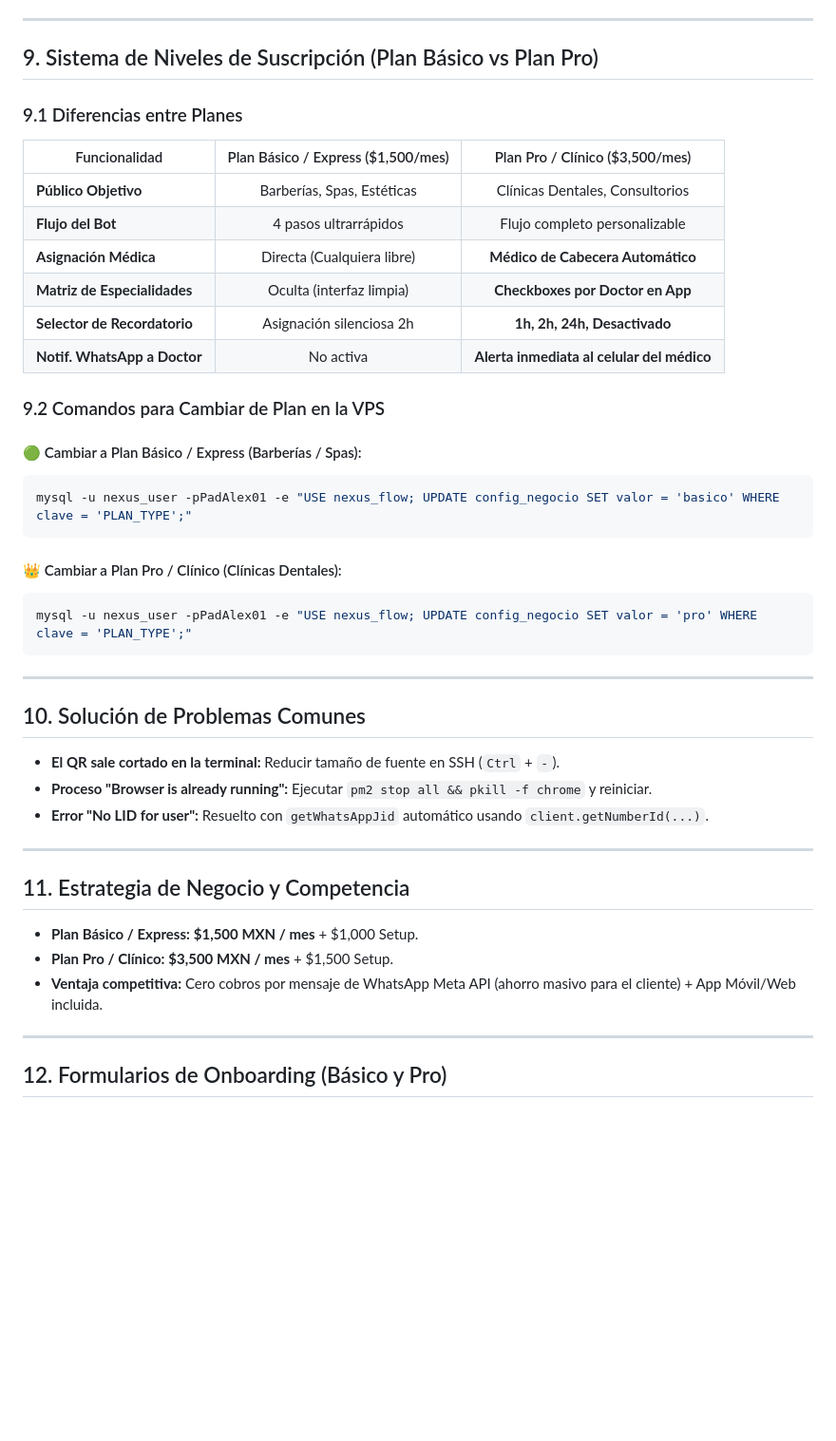
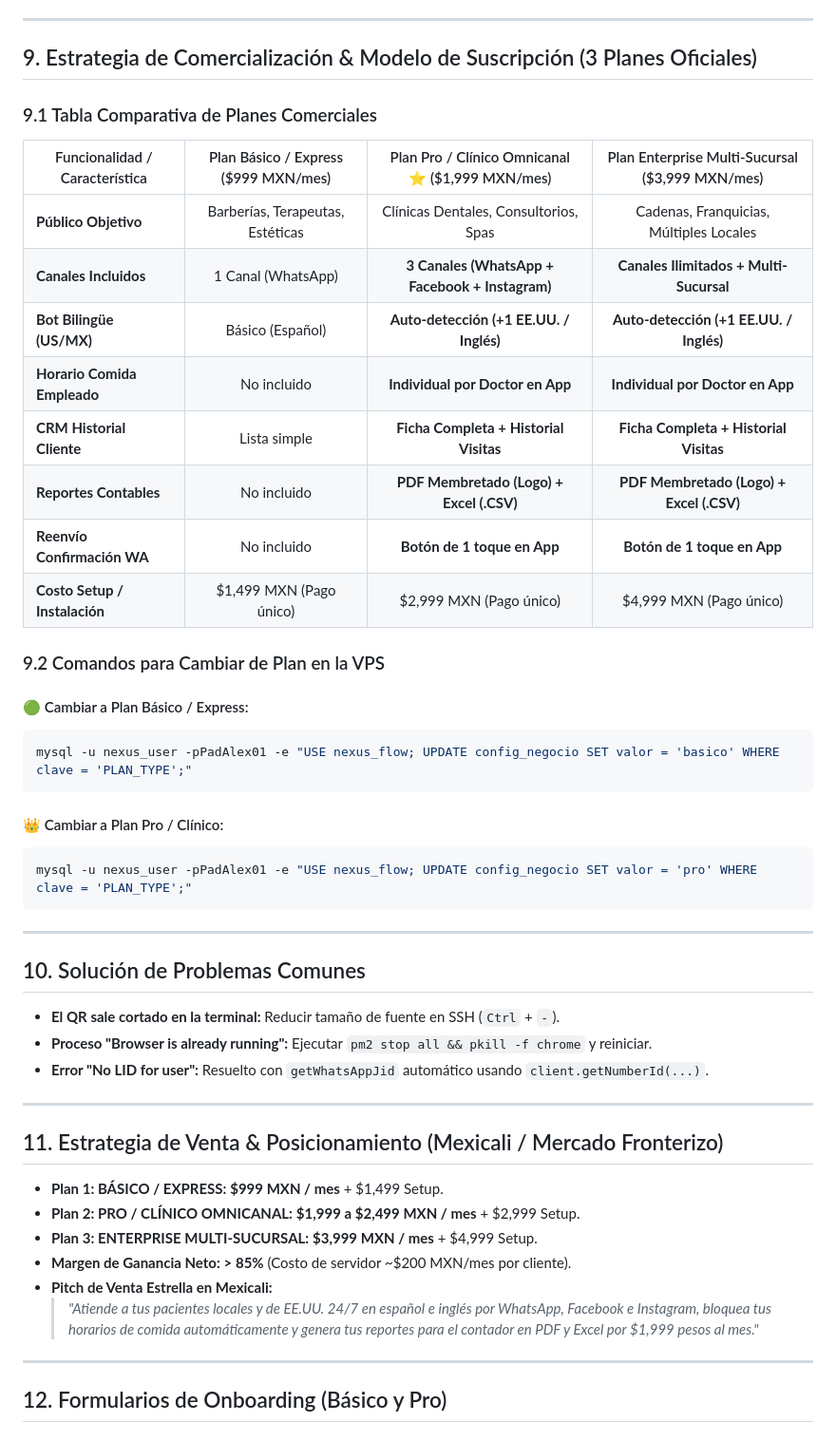
Before and after one commit to padillae12/nexus-engine, a Markdown page: nexus_flow_documentacion.md, the part around the change. Shown at 95% size. Drawn GitHub-style; blank space fills up the shorter version.

Commit message:
docs: add official 3 pricing plans and Mexicali sales strategy to documentation

````diff
--- a/nexus_flow_documentacion.md
+++ b/nexus_flow_documentacion.md
@@ -232,27 +232,29 @@ pm2 restart all
 
 ---
 
-## 9. Sistema de Niveles de Suscripción (Plan Básico vs Plan Pro)
+## 9. Estrategia de Comercialización & Modelo de Suscripción (3 Planes Oficiales)
 
-### 9.1 Diferencias entre Planes
+### 9.1 Tabla Comparativa de Planes Comerciales
 
-| Funcionalidad | Plan Básico / Express ($1,500/mes) | Plan Pro / Clínico ($3,500/mes) |
-|---|:---:|:---:|
-| **Público Objetivo** | Barberías, Spas, Estéticas | Clínicas Dentales, Consultorios |
-| **Flujo del Bot** | 4 pasos ultrarrápidos | Flujo completo personalizable |
-| **Asignación Médica** | Directa (Cualquiera libre) | **Médico de Cabecera Automático** |
-| **Matriz de Especialidades** | Oculta (interfaz limpia) | **Checkboxes por Doctor en App** |
-| **Selector de Recordatorio** | Asignación silenciosa 2h | **1h, 2h, 24h, Desactivado** |
-| **Notif. WhatsApp a Doctor** | No activa | **Alerta inmediata al celular del médico** |
+| Funcionalidad / Característica | Plan Básico / Express ($999 MXN/mes) | Plan Pro / Clínico Omnicanal ⭐ ($1,999 MXN/mes) | Plan Enterprise Multi-Sucursal ($3,999 MXN/mes) |
+|---|:---:|:---:|:---:|
+| **Público Objetivo** | Barberías, Terapeutas, Estéticas | Clínicas Dentales, Consultorios, Spas | Cadenas, Franquicias, Múltiples Locales |
+| **Canales Incluidos** | 1 Canal (WhatsApp) | **3 Canales (WhatsApp + Facebook + Instagram)** | **Canales Ilimitados + Multi-Sucursal** |
+| **Bot Bilingüe (US/MX)** | Básico (Español) | **Auto-detección (+1 EE.UU. / Inglés)** | **Auto-detección (+1 EE.UU. / Inglés)** |
+| **Horario Comida Empleado** | No incluido | **Individual por Doctor en App** | **Individual por Doctor en App** |
+| **CRM Historial Cliente** | Lista simple | **Ficha Completa + Historial Visitas** | **Ficha Completa + Historial Visitas** |
+| **Reportes Contables** | No incluido | **PDF Membretado (Logo) + Excel (.CSV)** | **PDF Membretado (Logo) + Excel (.CSV)** |
+| **Reenvío Confirmación WA** | No incluido | **Botón de 1 toque en App** | **Botón de 1 toque en App** |
+| **Costo Setup / Instalación** | $1,499 MXN (Pago único) | $2,999 MXN (Pago único) | $4,999 MXN (Pago único) |
 
 ### 9.2 Comandos para Cambiar de Plan en la VPS
 
-#### 🟢 Cambiar a Plan Básico / Express (Barberías / Spas):
+#### 🟢 Cambiar a Plan Básico / Express:
 ```bash
 mysql -u nexus_user -pPadAlex01 -e "USE nexus_flow; UPDATE config_negocio SET valor = 'basico' WHERE clave = 'PLAN_TYPE';"
 ```
 
-#### 👑 Cambiar a Plan Pro / Clínico (Clínicas Dentales):
+#### 👑 Cambiar a Plan Pro / Clínico:
 ```bash
 mysql -u nexus_user -pPadAlex01 -e "USE nexus_flow; UPDATE config_negocio SET valor = 'pro' WHERE clave = 'PLAN_TYPE';"
 ```
@@ -267,11 +269,14 @@ mysql -u nexus_user -pPadAlex01 -e "USE nexus_flow; UPDATE config_negocio SET va
 
 ---
 
-## 11. Estrategia de Negocio y Competencia
+## 11. Estrategia de Venta & Posicionamiento (Mexicali / Mercado Fronterizo)
 
-* **Plan Básico / Express:** **$1,500 MXN / mes** + $1,000 Setup.
-* **Plan Pro / Clínico:** **$3,500 MXN / mes** + $1,500 Setup.
-* **Ventaja competitiva:** Cero cobros por mensaje de WhatsApp Meta API (ahorro masivo para el cliente) + App Móvil/Web incluida.
+* **Plan 1: BÁSICO / EXPRESS:** **$999 MXN / mes** + $1,499 Setup.
+* **Plan 2: PRO / CLÍNICO OMNICANAL:** **$1,999 a $2,499 MXN / mes** + $2,999 Setup.
+* **Plan 3: ENTERPRISE MULTI-SUCURSAL:** **$3,999 MXN / mes** + $4,999 Setup.
+* **Margen de Ganancia Neto:** **> 85%** (Costo de servidor ~$200 MXN/mes por cliente).
+* **Pitch de Venta Estrella en Mexicali:**
+  > *"Atiende a tus pacientes locales y de EE.UU. 24/7 en español e inglés por WhatsApp, Facebook e Instagram, bloquea tus horarios de comida automáticamente y genera tus reportes para el contador en PDF y Excel por $1,999 pesos al mes."*
 
 ---
 
````
